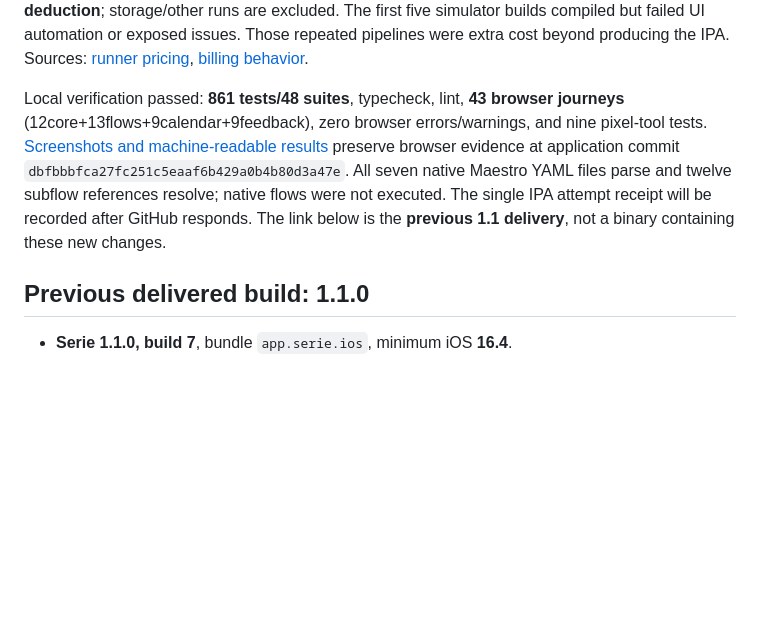
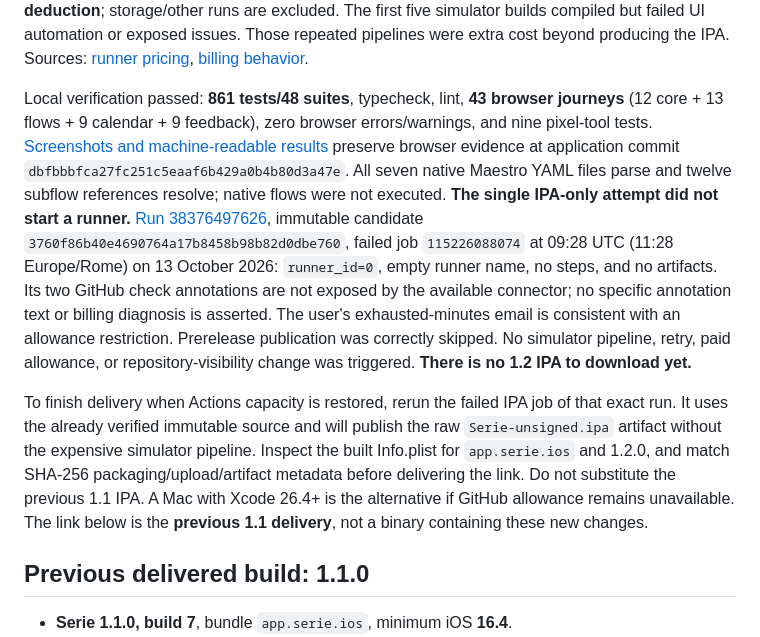
Before and after one commit to b8magic/ForFun, a Markdown page: serie/docs/CODEX_HANDOFF.md, the part around the change. Drawn GitHub-style; blank space fills up the shorter version.

```diff
--- a/serie/docs/CODEX_HANDOFF.md
+++ b/serie/docs/CODEX_HANDOFF.md
@@ -21,7 +21,9 @@ User feedback after testing 1.1 approved these additions: deselecting the active
 
 Audit of the seven 1.1 candidates found 110m51s of actual macOS runner time (100m11s simulator + 10m40s IPA) and 53m52s Linux. Per-job rounding gives approximately 115 macOS and 59 Linux minutes. The last publication retry reused successful jobs and did not recompile. At GitHub's published rates this is about $7.48 list-price equivalent, **not an invoice or verified account quota deduction**; storage/other runs are excluded. The first five simulator builds compiled but failed UI automation or exposed issues. Those repeated pipelines were extra cost beyond producing the IPA. Sources: [runner pricing](https://docs.github.com/en/billing/reference/actions-runner-pricing), [billing behavior](https://docs.github.com/en/billing/concepts/product-billing/github-actions).
 
-Local verification passed: **861 tests/48 suites**, typecheck, lint, **43 browser journeys** (12core+13flows+9calendar+9feedback), zero browser errors/warnings, and nine pixel-tool tests. [Screenshots and machine-readable results](screens-feedback-1.2/README.md) preserve browser evidence at application commit `dbfbbbfca27fc251c5eaaf6b429a0b4b80d3a47e`. All seven native Maestro YAML files parse and twelve subflow references resolve; native flows were not executed. The single IPA attempt receipt will be recorded after GitHub responds. The link below is the **previous 1.1 delivery**, not a binary containing these new changes.
+Local verification passed: **861 tests/48 suites**, typecheck, lint, **43 browser journeys** (12 core + 13 flows + 9 calendar + 9 feedback), zero browser errors/warnings, and nine pixel-tool tests. [Screenshots and machine-readable results](screens-feedback-1.2/README.md) preserve browser evidence at application commit `dbfbbbfca27fc251c5eaaf6b429a0b4b80d3a47e`. All seven native Maestro YAML files parse and twelve subflow references resolve; native flows were not executed. **The single IPA-only attempt did not start a runner.** [Run 38376497626](https://github.com/b8magic/ForFun/actions/runs/38376497626), immutable candidate `3760f86b40e4690764a17b8458b98b82d0dbe760`, failed job `115226088074` at 09:28 UTC (11:28 Europe/Rome) on 13 October 2026: `runner_id=0`, empty runner name, no steps, and no artifacts. Its two GitHub check annotations are not exposed by the available connector; no specific annotation text or billing diagnosis is asserted. The user's exhausted-minutes email is consistent with an allowance restriction. Prerelease publication was correctly skipped. No simulator pipeline, retry, paid allowance, or repository-visibility change was triggered. **There is no 1.2 IPA to download yet.**
+
+To finish delivery when Actions capacity is restored, rerun the failed IPA job of that exact run. It uses the already verified immutable source and will publish the raw `Serie-unsigned.ipa` artifact without the expensive simulator pipeline. Inspect the built Info.plist for `app.serie.ios` and 1.2.0, and match SHA-256 packaging/upload/artifact metadata before delivering the link. Do not substitute the previous 1.1 IPA. A Mac with Xcode 26.4+ is the alternative if GitHub allowance remains unavailable. The link below is the **previous 1.1 delivery**, not a binary containing these new changes.
 
 ## Previous delivered build: 1.1.0
 
```
Also changed, not shown: serie/README.md (+2 -0 lines), 1 other file.
